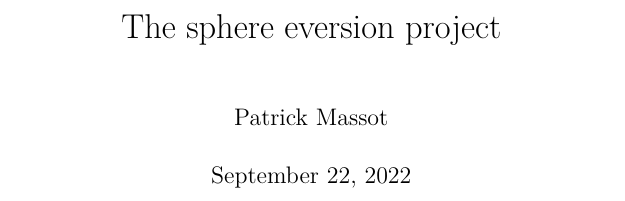
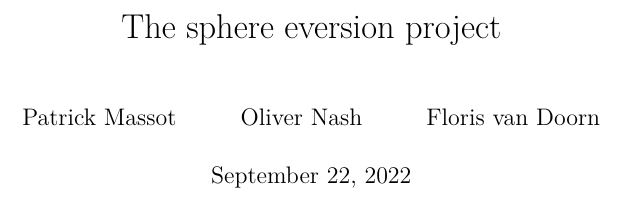
Before and after one commit to leanprover-community/sphere-eversion, a LaTeX thesis (blueprint/src/print.tex): part of page 1 of 29, cut so that both start at the same text. Compiled offline with XeLaTeX.

Commit message:
fix authors

```diff
--- a/blueprint/src/print.tex
+++ b/blueprint/src/print.tex
@@ -29,7 +29,7 @@
 \input{macros_print}
 
 \title{The sphere eversion project}
-\author{Patrick Massot}
+\author{Patrick Massot \and Oliver Nash \and Floris van Doorn}
 
 \begin{document}
 \maketitle
```
Also changed, not shown: blueprint/src/web.tex (+1 -1 lines).
